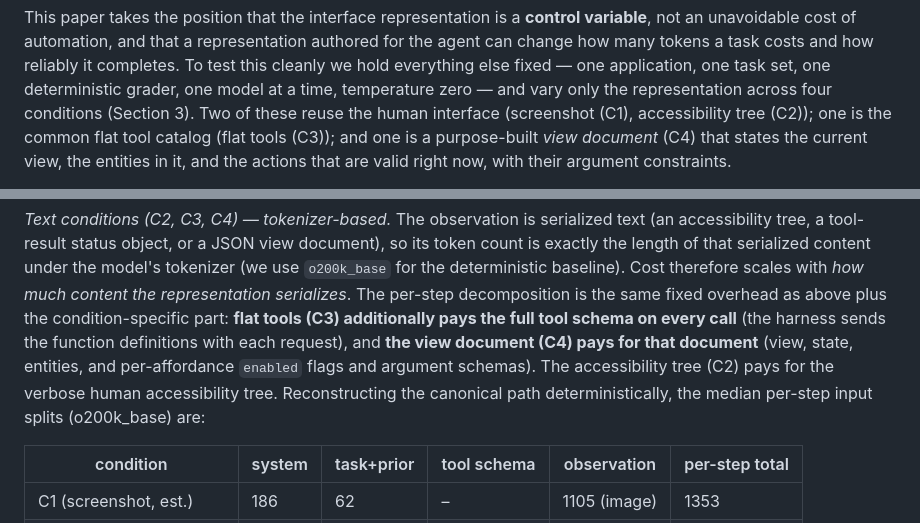
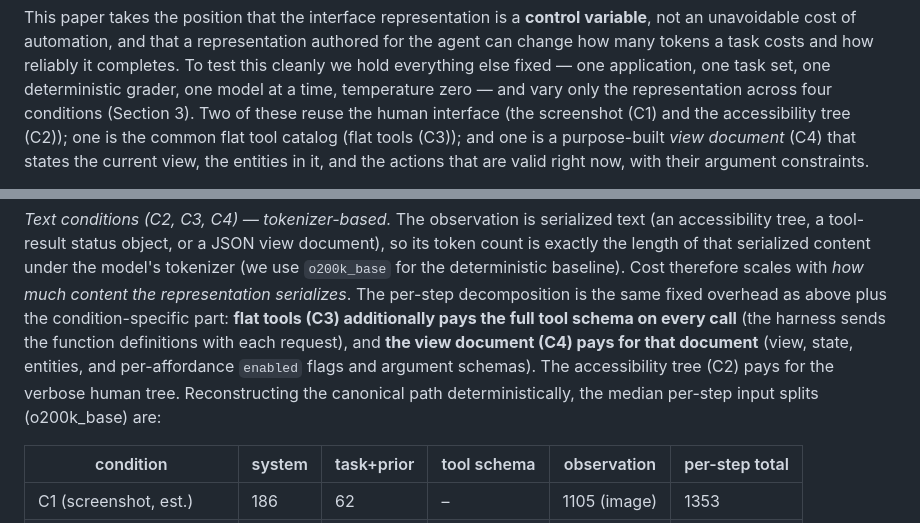
Before and after one commit to akashnaren/research, a Markdown page: paper/paper.md, 2 parts joined by grey strips. GitHub-like rendering.

Commit message:
Polish prose: fix awkward phrasing, label consistency, and section transitions
Co-authored-by: Akash Premkumar <akashnaren@users.noreply.github.com>

```diff
--- a/paper/paper.md
+++ b/paper/paper.md
@@ -54,7 +54,7 @@ authored for the agent can change how many tokens a task costs and how reliably
 it completes. To test this cleanly we hold everything else fixed — one
 application, one task set, one deterministic grader, one model at a time,
 temperature zero — and vary only the representation across four conditions
-(Section 3). Two of these reuse the human interface (screenshot (C1),
+(Section 3). Two of these reuse the human interface (the screenshot (C1) and the
 accessibility tree (C2)); one is the common flat tool catalog (flat tools (C3));
 and one is a purpose-built *view document* (C4) that states the current view, the
 entities in it, and the actions that are valid right now, with their argument
@@ -182,8 +180,9 @@ the condition-specific part: **flat tools (C3) additionally pays the full tool
 schema on every call** (the harness sends the function definitions with each
 request), and **the view document (C4) pays for that document** (view, state,
 entities, and per-affordance `enabled` flags and argument schemas). The
-accessibility tree (C2) pays for the verbose human accessibility tree. Reconstructing the canonical path deterministically, the
-median per-step input splits (o200k_base) are:
+accessibility tree (C2) pays for the verbose human tree. Reconstructing the
+canonical path deterministically, the median per-step input splits (o200k_base)
+are:
 
 | condition | system | task+prior | tool schema | observation | per-step total |
 | --- | --- | --- | --- | --- | --- |
```
Also changed, not shown: other parts of paper/paper.md (+3 -5 lines).
